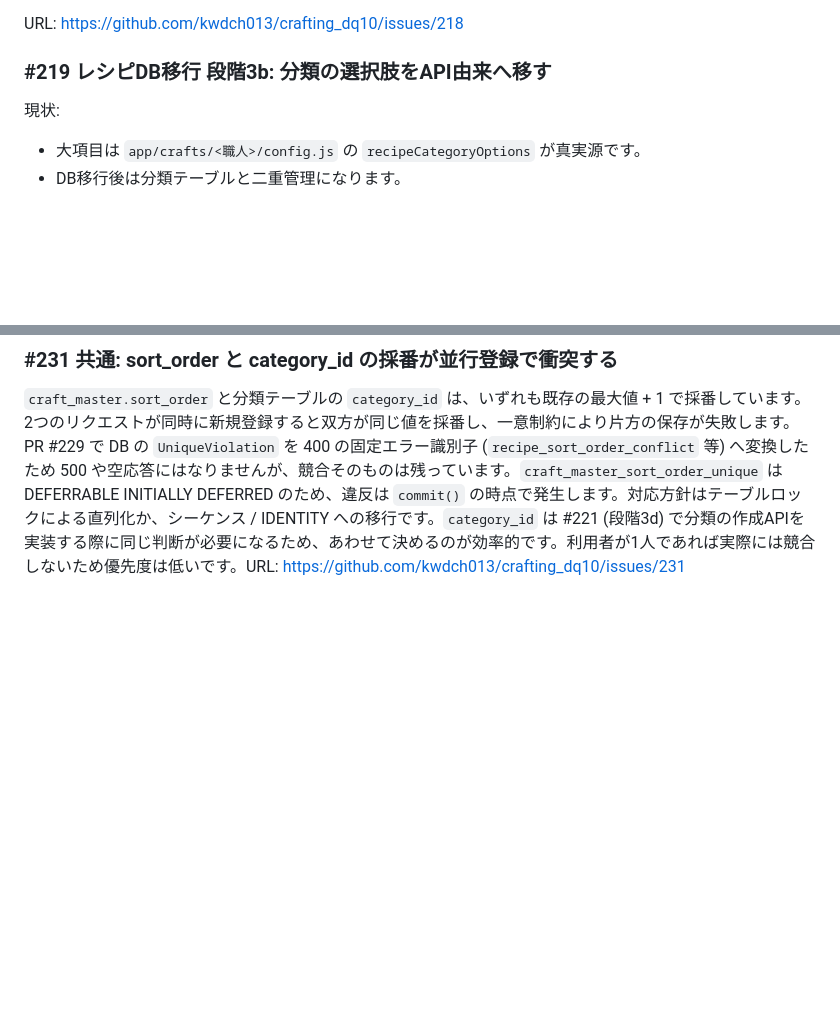
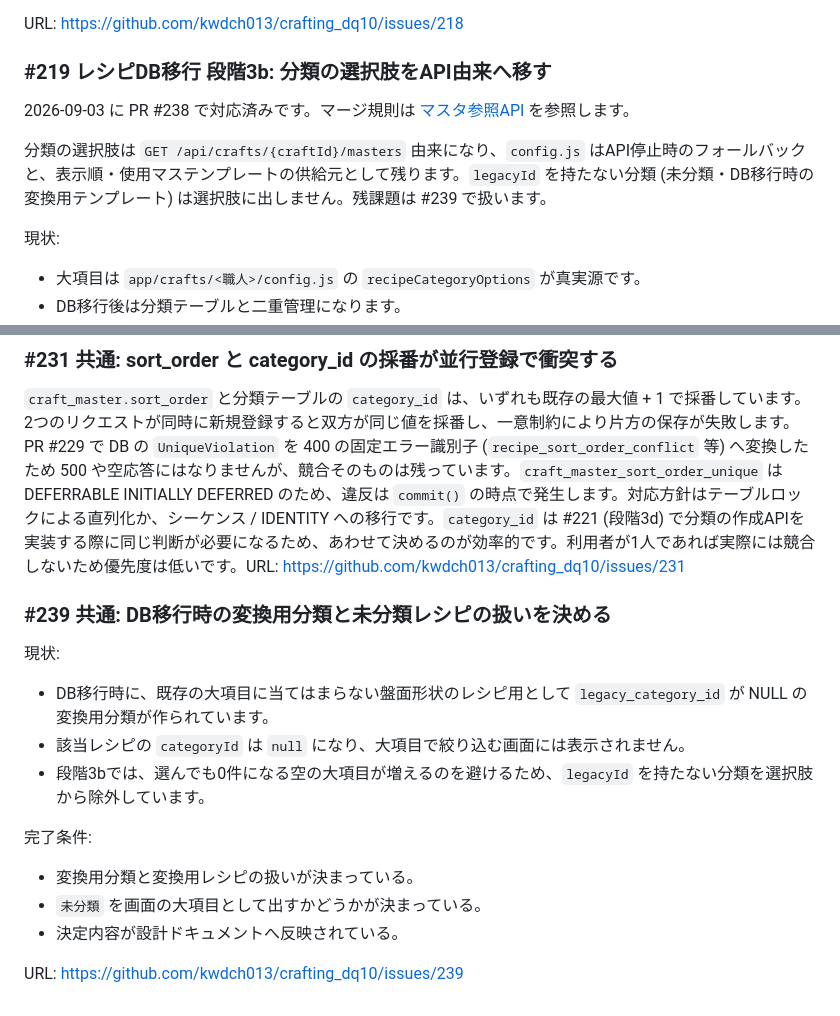
Before and after one commit to kwdch013/crafting_dq10, a Markdown page: docs/issues/recipe-db.md, 2 parts joined by grey strips. Rendered like a GitHub page; blank space fills up the shorter version.

Commit message:
docs: issue #219 (分類の選択肢のAPI移行) をclose済みへ更新
- #219 を PR #238 で対応済みとして一覧と明細へ反映する
- 残課題の #239 (変換用分類と未分類レシピの扱い) を一覧へ追加する

Co-Authored-By: Claude Opus 5 <noreply@anthropic.com>
Claude-Session: https://claude.ai/code/session_01A5Xp7xDy7PoQqLd2L2vjcu

```diff
--- a/docs/issues/recipe-db.md
+++ b/docs/issues/recipe-db.md
@@ -66,6 +66,10 @@ URL: https://github.com/kwdch013/crafting_dq10/issues/218
 
 ### #219 レシピDB移行 段階3b: 分類の選択肢をAPI由来へ移す
 
+2026-09-03 に PR #238 で対応済みです。マージ規則は [マスタ参照API](../design/14-recipe-master-api.md) を参照します。
+
+分類の選択肢は `GET /api/crafts/{craftId}/masters` 由来になり、`config.js` はAPI停止時のフォールバックと、表示順・使用マステンプレートの供給元として残ります。`legacyId` を持たない分類 (未分類・DB移行時の変換用テンプレート) は選択肢に出しません。残課題は #239 で扱います。
+
 現状:
 
 - 大項目は `app/crafts/<職人>/config.js` の `recipeCategoryOptions` が真実源です。
@@ -130,3 +134,20 @@ URL: https://github.com/kwdch013/crafting_dq10/issues/224
 ### #231 共通: sort_order と category_id の採番が並行登録で衝突する
 
 `craft_master.sort_order` と分類テーブルの `category_id` は、いずれも既存の最大値 + 1 で採番しています。2つのリクエストが同時に新規登録すると双方が同じ値を採番し、一意制約により片方の保存が失敗します。PR #229 で DB の `UniqueViolation` を 400 の固定エラー識別子 (`recipe_sort_order_conflict` 等) へ変換したため 500 や空応答にはなりませんが、競合そのものは残っています。`craft_master_sort_order_unique` は DEFERRABLE INITIALLY DEFERRED のため、違反は `commit()` の時点で発生します。対応方針はテーブルロックによる直列化か、シーケンス / IDENTITY への移行です。`category_id` は #221 (段階3d) で分類の作成APIを実装する際に同じ判断が必要になるため、あわせて決めるのが効率的です。利用者が1人であれば実際には競合しないため優先度は低いです。URL: https://github.com/kwdch013/crafting_dq10/issues/231
+
+
+### #239 共通: DB移行時の変換用分類と未分類レシピの扱いを決める
+
+現状:
+
+- DB移行時に、既存の大項目に当てはまらない盤面形状のレシピ用として `legacy_category_id` が NULL の変換用分類が作られています。
+- 該当レシピの `categoryId` は `null` になり、大項目で絞り込む画面には表示されません。
+- 段階3bでは、選んでも0件になる空の大項目が増えるのを避けるため、`legacyId` を持たない分類を選択肢から除外しています。
+
+完了条件:
+
+- 変換用分類と変換用レシピの扱いが決まっている。
+- `未分類` を画面の大項目として出すかどうかが決まっている。
+- 決定内容が設計ドキュメントへ反映されている。
+
+URL: https://github.com/kwdch013/crafting_dq10/issues/239
```
Also changed, not shown: docs/issues.md (+2 -1 lines).
